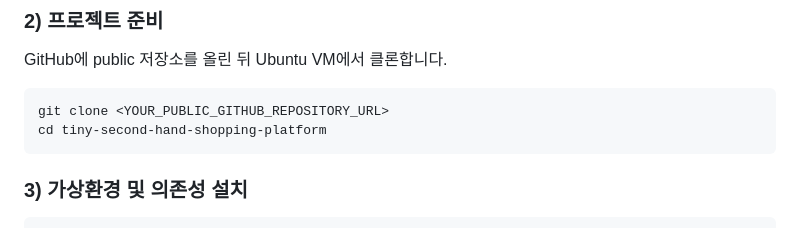
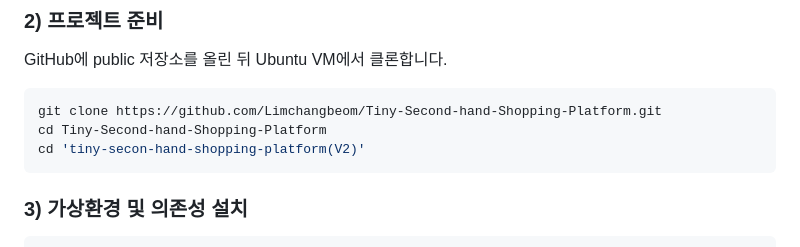
Before and after one commit to Limchangbeom/Tiny-Second-hand-Shopping-Platform, a Markdown page: README.md, the part around one of its changes. GitHub-like rendering.

````diff
--- a/README.md
+++ b/README.md
@@ -125,8 +51,9 @@ sudo apt install -y python3 python3-venv python3-pip git
 GitHub에 public 저장소를 올린 뒤 Ubuntu VM에서 클론합니다.
 
 ```bash
-git clone <YOUR_PUBLIC_GITHUB_REPOSITORY_URL>
-cd tiny-second-hand-shopping-platform
+git clone https://github.com/Limchangbeom/Tiny-Second-hand-Shopping-Platform.git
+cd Tiny-Second-hand-Shopping-Platform
+cd 'tiny-secon-hand-shopping-platform(V2)'
 ```
 
 ### 3) 가상환경 및 의존성 설치
````
Also changed, not shown: other parts of README.md (+0 -74 lines).
